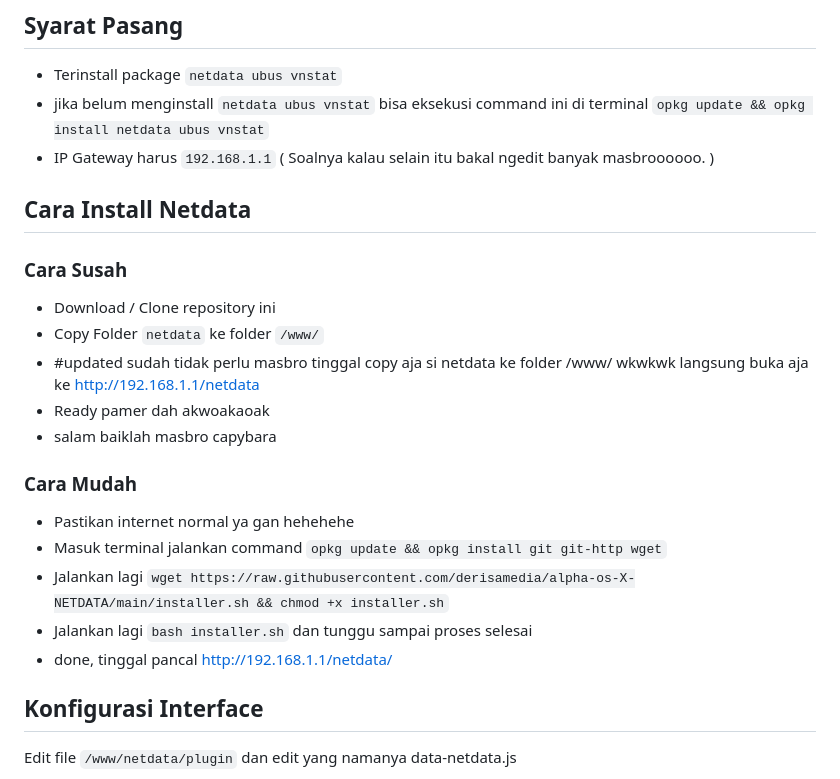
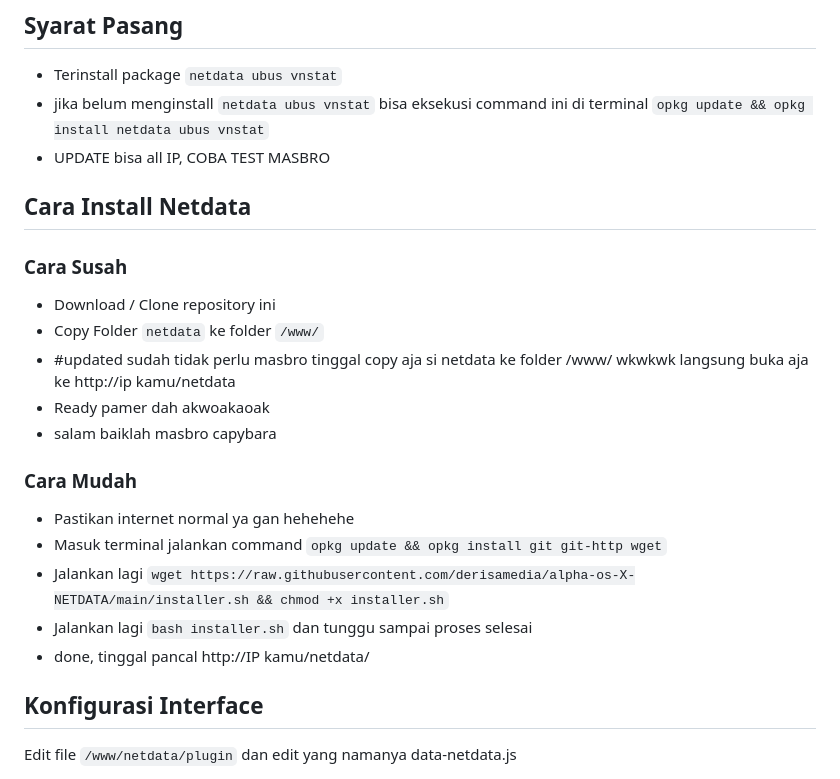
Before and after one commit to derisamedia/alpha-os-X-NETDATA, a Markdown page: README.md, the part around the change. GitHub-like rendering.

```diff
--- a/README.md
+++ b/README.md
@@ -30,14 +30,13 @@ A Clean UI Network Monitoring Base NETDATA (not a network monitor)
 
 - Terinstall package `netdata ubus vnstat`
 - jika belum menginstall `netdata ubus vnstat` bisa eksekusi command ini di terminal `opkg update && opkg install netdata ubus vnstat`
-- IP Gateway harus `192.168.1.1` ( Soalnya kalau selain itu bakal ngedit banyak masbroooooo. )
-
+- UPDATE bisa all IP, COBA TEST MASBRO
 ## Cara Install Netdata
 ### Cara Susah
 
 - Download / Clone repository ini
 - Copy Folder `netdata` ke folder `/www/`
-- #updated sudah tidak perlu masbro tinggal copy aja si netdata ke folder /www/ wkwkwk  langsung buka aja ke http://192.168.1.1/netdata
+- #updated sudah tidak perlu masbro tinggal copy aja si netdata ke folder /www/ wkwkwk  langsung buka aja ke http://ip kamu/netdata
 - Ready pamer dah akwoakaoak
 - salam baiklah masbro capybara
 
@@ -47,7 +46,7 @@ A Clean UI Network Monitoring Base NETDATA (not a network monitor)
 - Masuk terminal jalankan command `opkg update && opkg install git git-http wget`
 - Jalankan lagi `wget https://raw.githubusercontent.com/derisamedia/alpha-os-X-NETDATA/main/installer.sh && chmod +x installer.sh`
 - Jalankan lagi `bash installer.sh` dan tunggu sampai proses selesai
-- done, tinggal pancal http://192.168.1.1/netdata/
+- done, tinggal pancal http://IP kamu/netdata/
 
 ## Konfigurasi Interface
 
```
